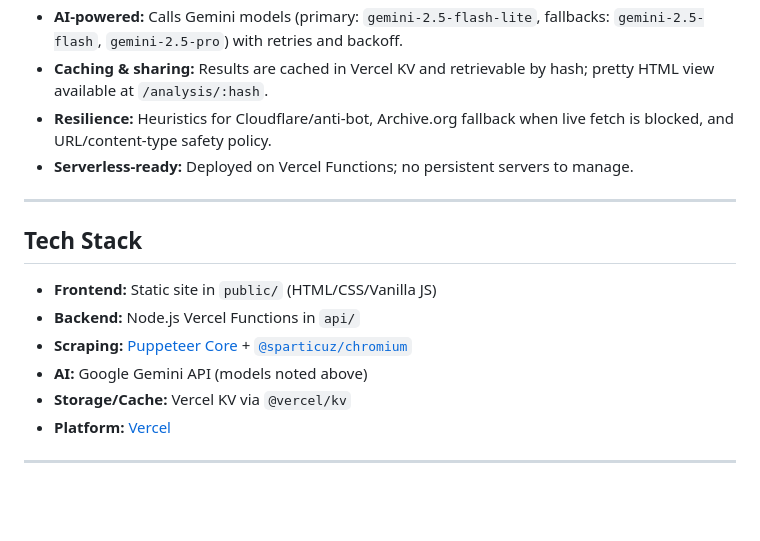
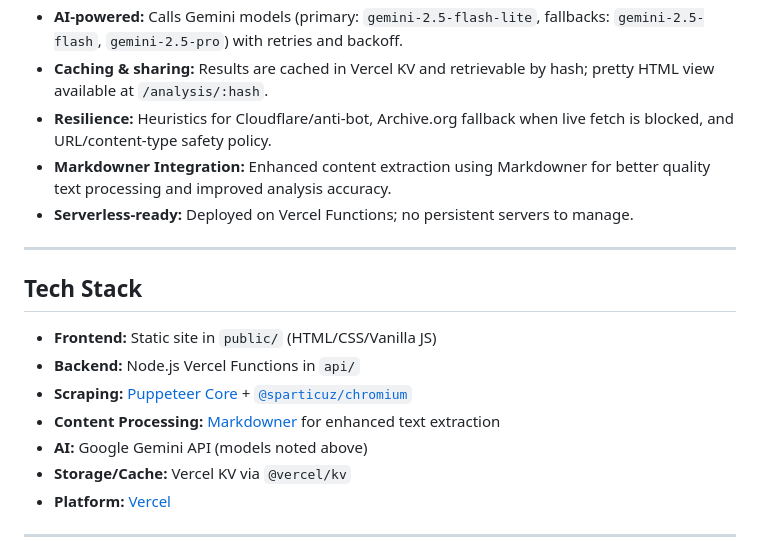
Before and after one commit to cavidaga/lnk, a Markdown page: README.md, the part around the change. GitHub-like rendering; blank space fills up the shorter version.

Commit message:
docs: Add Markdowner integration documentation to README

```diff
--- a/README.md
+++ b/README.md
@@ -19,6 +19,7 @@ A web app that uses Google's Gemini models and a headless browser to analyze the
 -   **AI-powered:** Calls Gemini models (primary: `gemini-2.5-flash-lite`, fallbacks: `gemini-2.5-flash`, `gemini-2.5-pro`) with retries and backoff.
 -   **Caching & sharing:** Results are cached in Vercel KV and retrievable by hash; pretty HTML view available at `/analysis/:hash`.
 -   **Resilience:** Heuristics for Cloudflare/anti-bot, Archive.org fallback when live fetch is blocked, and URL/content-type safety policy.
+-   **Markdowner Integration:** Enhanced content extraction using Markdowner for better quality text processing and improved analysis accuracy.
 -   **Serverless-ready:** Deployed on Vercel Functions; no persistent servers to manage.
 
 ***
@@ -28,6 +29,7 @@ A web app that uses Google's Gemini models and a headless browser to analyze the
 -   **Frontend:** Static site in `public/` (HTML/CSS/Vanilla JS)
 -   **Backend:** Node.js Vercel Functions in `api/`
 -   **Scraping:** [Puppeteer Core](https://pptr.dev/) + [`@sparticuz/chromium`](https://github.com/Sparticuz/chromium)
+-   **Content Processing:** [Markdowner](https://markdowner.vercel.app/) for enhanced text extraction
 -   **AI:** Google Gemini API (models noted above)
 -   **Storage/Cache:** Vercel KV via `@vercel/kv`
 -   **Platform:** [Vercel](https://vercel.com)
```
